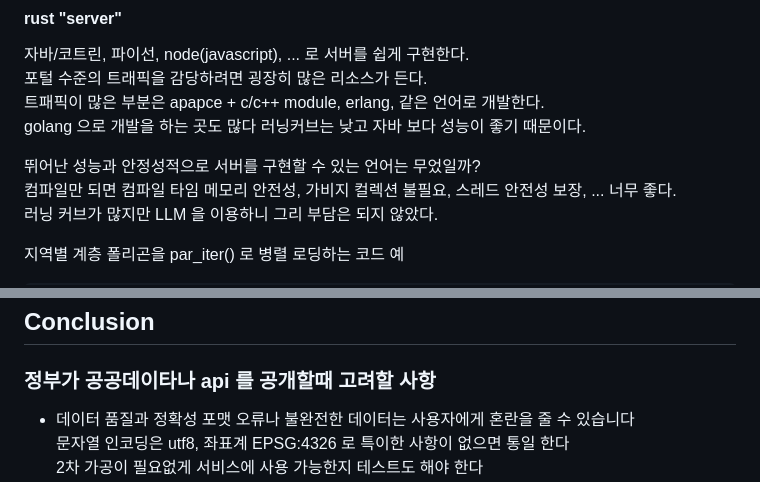
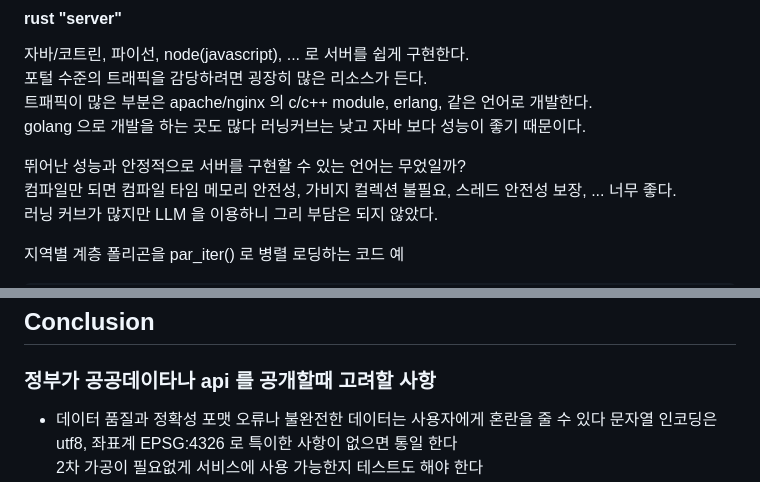
Before and after one commit to rhinoce23/tarantula, a Markdown page: README.md, 2 parts joined by grey strips. GitHub-like rendering.

Commit message:
fix typo

```diff
--- a/README.md
+++ b/README.md
@@ -34,10 +34,10 @@ LLM 없었다면 구현하기가 쉽지 않았을거다.
 #### rust "server"
 자바/코트린, 파이선, node(javascript), ... 로 서버를 쉽게 구현한다.
 포털 수준의 트래픽을 감당하려면 굉장히 많은 리소스가 든다.
-트패픽이 많은 부분은 apapce + c/c++ module, erlang, 같은 언어로 개발한다.
+트패픽이 많은 부분은 apache/nginx 의 c/c++ module, erlang, 같은 언어로 개발한다.
 golang 으로 개발을 하는 곳도 많다 러닝커브는 낮고 자바 보다 성능이 좋기 때문이다.
 
-뛰어난 성능과 안정성적으로 서버를 구현할 수 있는 언어는 무었일까?
+뛰어난 성능과 안정적으로 서버를 구현할 수 있는 언어는 무었일까?
 컴파일만 되면 컴파일 타임 메모리 안전성, 가비지 컬렉션 불필요, 스레드 안전성 보장, ... 너무 좋다.
 러닝 커브가 많지만 LLM 을 이용하니 그리 부담은 되지 않았다.
 
@@ -286,7 +286,7 @@ bash pref_grpc.sh pref_grpc_req.json
 ## Conclusion
 ### 정부가 공공데이타나 api 를 공개할때 고려할 사항
 - 데이터 품질과 정확성 포맷
-오류나 불완전한 데이터는 사용자에게 혼란을 줄 수 있습니다
+오류나 불완전한 데이터는 사용자에게 혼란을 줄 수 있다
 문자열 인코딩은 utf8, 좌표계 EPSG:4326 로 특이한 사항이 없으면 통일 한다
 2차 가공이 필요없게 서비스에 사용 가능한지 테스트도 해야 한다
 - API 기술적 안정성
```
